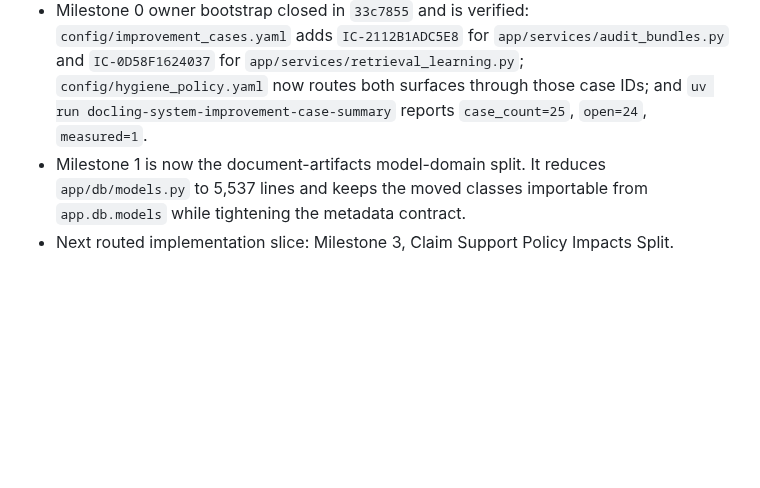
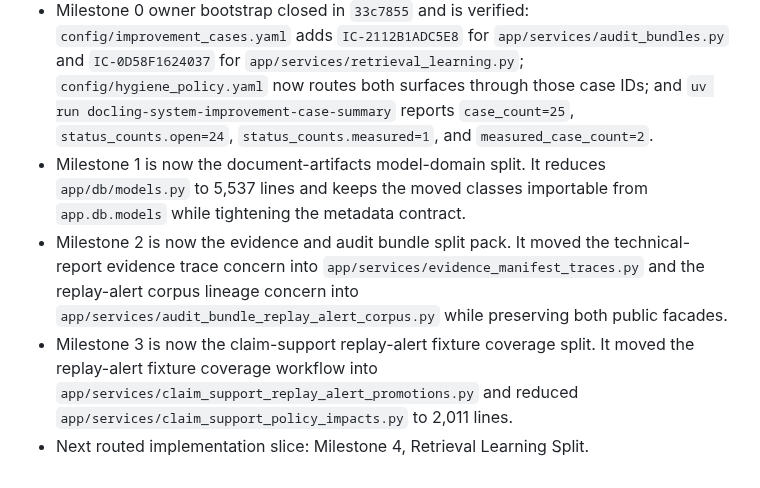
Before and after one commit to chunkstand/docling-system, a Markdown page: docs/SESSION_HANDOFF.md, the part around the change. Drawn GitHub-style; blank space fills up the shorter version.

Commit message:
docs: align hotspot owner milestone 3 routing

```diff
--- a/docs/SESSION_HANDOFF.md
+++ b/docs/SESSION_HANDOFF.md
@@ -1368,9 +1368,18 @@ Current follow-up plan for the main remaining hotspot-owner debt:
   `app/services/retrieval_learning.py`; `config/hygiene_policy.yaml` now routes
   both surfaces through those case IDs; and
   `uv run docling-system-improvement-case-summary` reports `case_count=25`,
-  `open=24`, `measured=1`.
+  `status_counts.open=24`, `status_counts.measured=1`, and
+  `measured_case_count=2`.
 - Milestone 1 is now the document-artifacts model-domain split. It reduces
   `app/db/models.py` to 5,537 lines and keeps the moved classes importable from
   `app.db.models` while tightening the metadata contract.
-- Next routed implementation slice: Milestone 3, Claim Support Policy Impacts
-  Split.
+- Milestone 2 is now the evidence and audit bundle split pack. It moved the
+  technical-report evidence trace concern into
+  `app/services/evidence_manifest_traces.py` and the replay-alert corpus
+  lineage concern into `app/services/audit_bundle_replay_alert_corpus.py`
+  while preserving both public facades.
+- Milestone 3 is now the claim-support replay-alert fixture coverage split. It
+  moved the replay-alert fixture coverage workflow into
+  `app/services/claim_support_replay_alert_promotions.py` and reduced
+  `app/services/claim_support_policy_impacts.py` to 2,011 lines.
+- Next routed implementation slice: Milestone 4, Retrieval Learning Split.
```
Also changed, not shown: docs/agentic_architecture_index.md (+8 -5 lines), docs/hotspot_owner_resolution_plan.md (+6 -4 lines).
